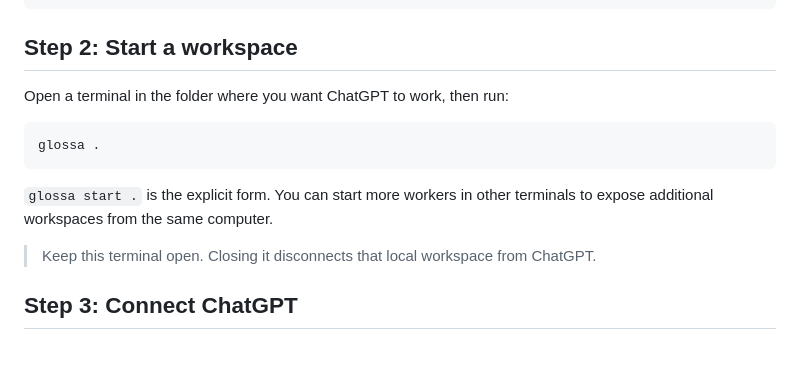
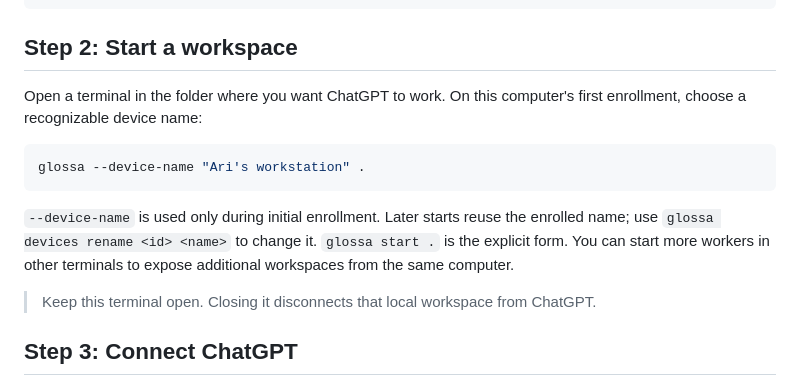
Before and after one commit to ariobarin/glossa, a Markdown page: site/docs/quickstart.md, the part around the change. GitHub-like rendering; blank space fills up the shorter version.

Commit message:
Put device naming in the website quickstart

````diff
--- a/site/docs/quickstart.md
+++ b/site/docs/quickstart.md
@@ -28,13 +28,13 @@ glossa --version
 
 ## Step 2: Start a workspace
 
-Open a terminal in the folder where you want ChatGPT to work, then run:
+Open a terminal in the folder where you want ChatGPT to work. On this computer's first enrollment, choose a recognizable device name:
 
 ```shell
-glossa .
+glossa --device-name "Ari's workstation" .
 ```
 
-`glossa start .` is the explicit form. You can start more workers in other terminals to expose additional workspaces from the same computer.
+`--device-name` is used only during initial enrollment. Later starts reuse the enrolled name; use `glossa devices rename <id> <name>` to change it. `glossa start .` is the explicit form. You can start more workers in other terminals to expose additional workspaces from the same computer.
 
 > Keep this terminal open. Closing it disconnects that local workspace from ChatGPT.
 
````
